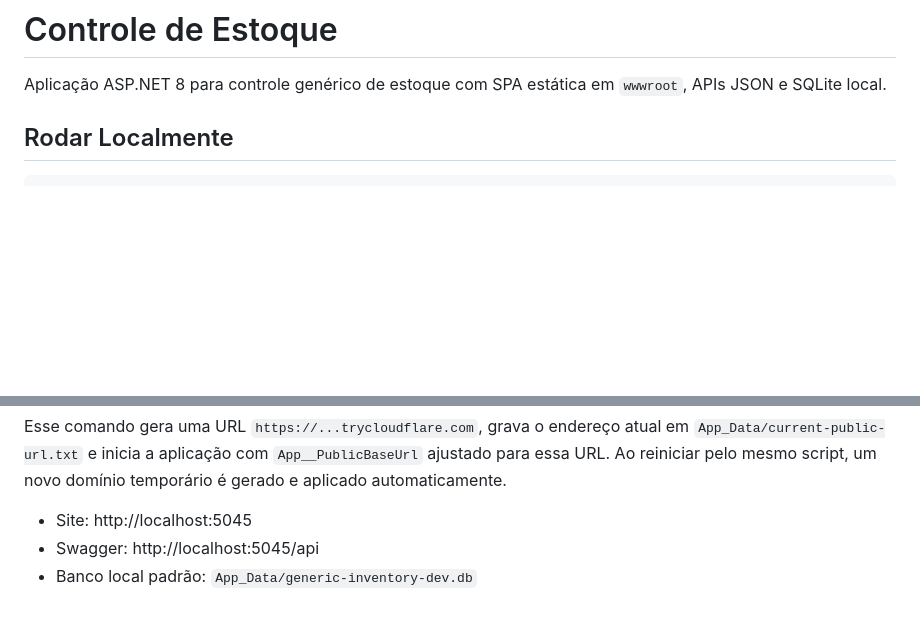
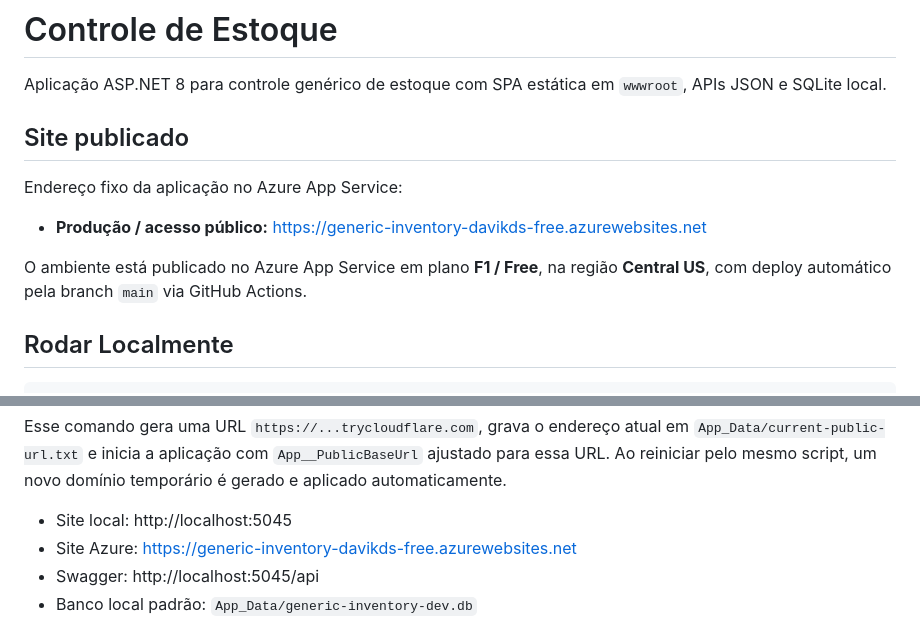
Before and after one commit to DaviKdS/generic-inventory, a Markdown page: README.md, 2 parts joined by grey strips. Drawn GitHub-style; blank space fills up the shorter version.

Commit message:
Add fixed Azure site URL to README

```diff
--- a/README.md
+++ b/README.md
@@ -1,6 +1,14 @@
 # Controle de Estoque
 
 Aplicação ASP.NET 8 para controle genérico de estoque com SPA estática em `wwwroot`, APIs JSON e SQLite local.
+
+## Site publicado
+
+Endereço fixo da aplicação no Azure App Service:
+
+- **Produção / acesso público:** https://generic-inventory-davikds-free.azurewebsites.net
+
+O ambiente está publicado no Azure App Service em plano **F1 / Free**, na região **Central US**, com deploy automático pela branch `main` via GitHub Actions.
 
 ## Rodar Localmente
 
@@ -23,7 +31,8 @@ python public_server.py
 
 Esse comando gera uma URL `https://...trycloudflare.com`, grava o endereço atual em `App_Data/current-public-url.txt` e inicia a aplicação com `App__PublicBaseUrl` ajustado para essa URL. Ao reiniciar pelo mesmo script, um novo domínio temporário é gerado e aplicado automaticamente.
 
-- Site: http://localhost:5045
+- Site local: http://localhost:5045
+- Site Azure: https://generic-inventory-davikds-free.azurewebsites.net
 - Swagger: http://localhost:5045/api
 - Banco local padrão: `App_Data/generic-inventory-dev.db`
 
```
